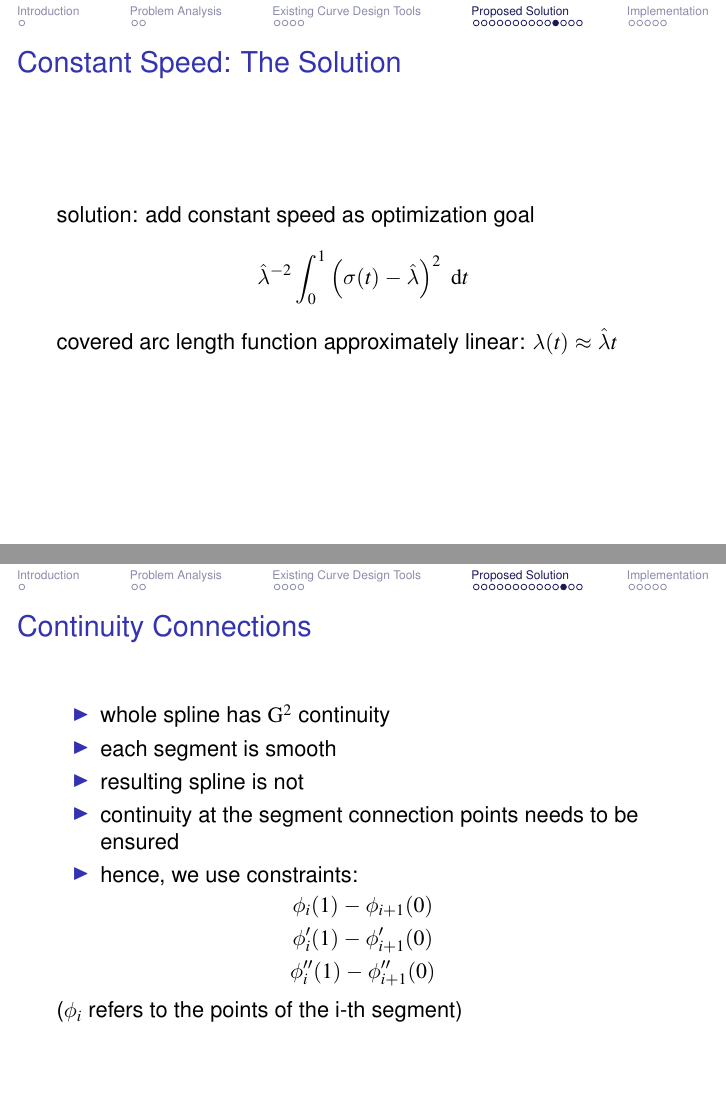
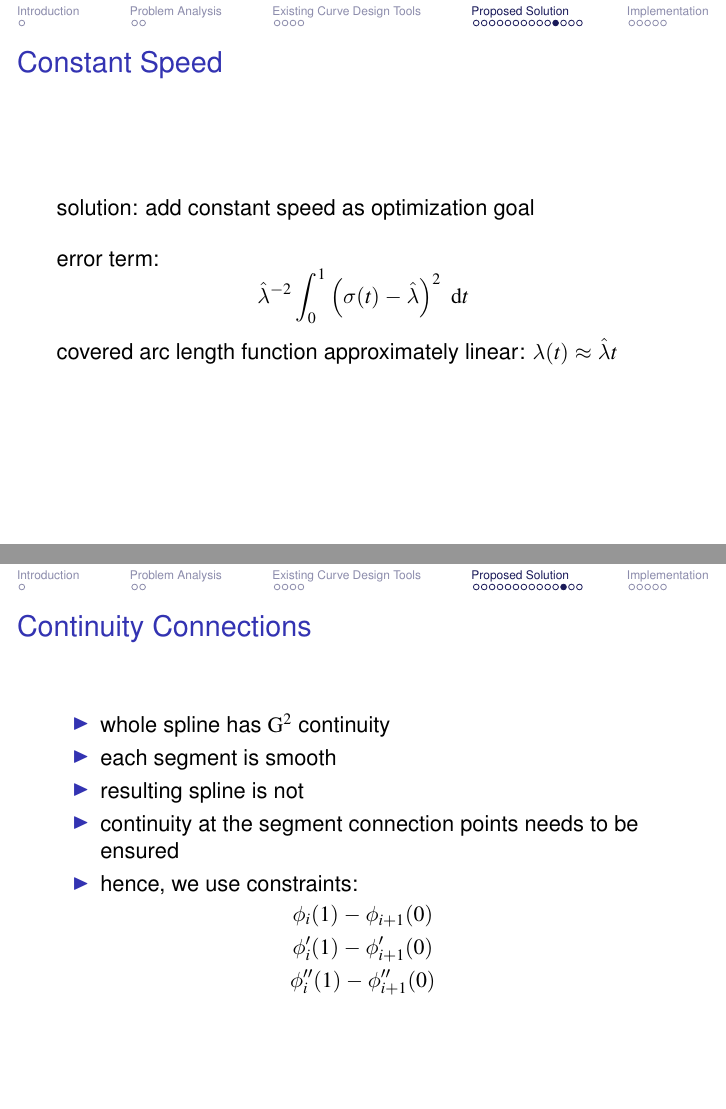
Before and after one commit to julianbrunner/kurve, LaTeX slides (idp/slides/slides.tex): pages 19 and 20 of 27, joined at a grey line. Compiled offline with pdfLaTeX.

Commit message:
continued working on slides

```diff
--- a/idp/slides/slides.tex
+++ b/idp/slides/slides.tex
@@ -255,8 +250,12 @@
 		\end{frame}
 
 		\begin{frame}
-			\frametitle{Constant Speed: The Solution}
+			\frametitle{Constant Speed}
 			solution: add constant speed as optimization goal
+
+			\bigskip
+
+			error term:
 			\begin{equation*}
 				\hat{\lambda}^{-2}\integral{0}{1}{\xp{\apply{\sigma}{t} - \hat{\lambda}}^2}{t}
 			\end{equation*}
@@ -280,8 +279,6 @@
 					\apply{\phi''_i}{1} - \apply{\phi''_{i + 1}}{0}
 				\end{gathered}
 			\end{equation*}
-
-			(\(\phi_i\) refers to the points of the i-th segment)
 		\end{frame}
 
 		\begin{frame}
```
Also changed, not shown: idp/slides/slides.tex (15 more changed lines).
